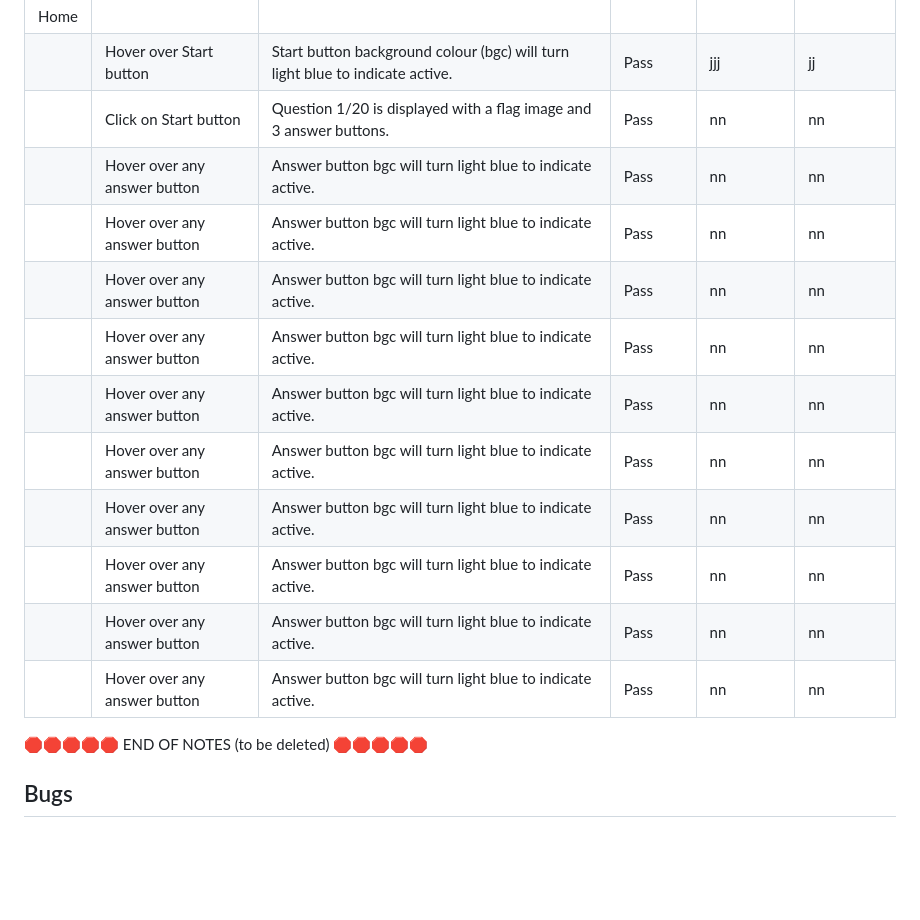
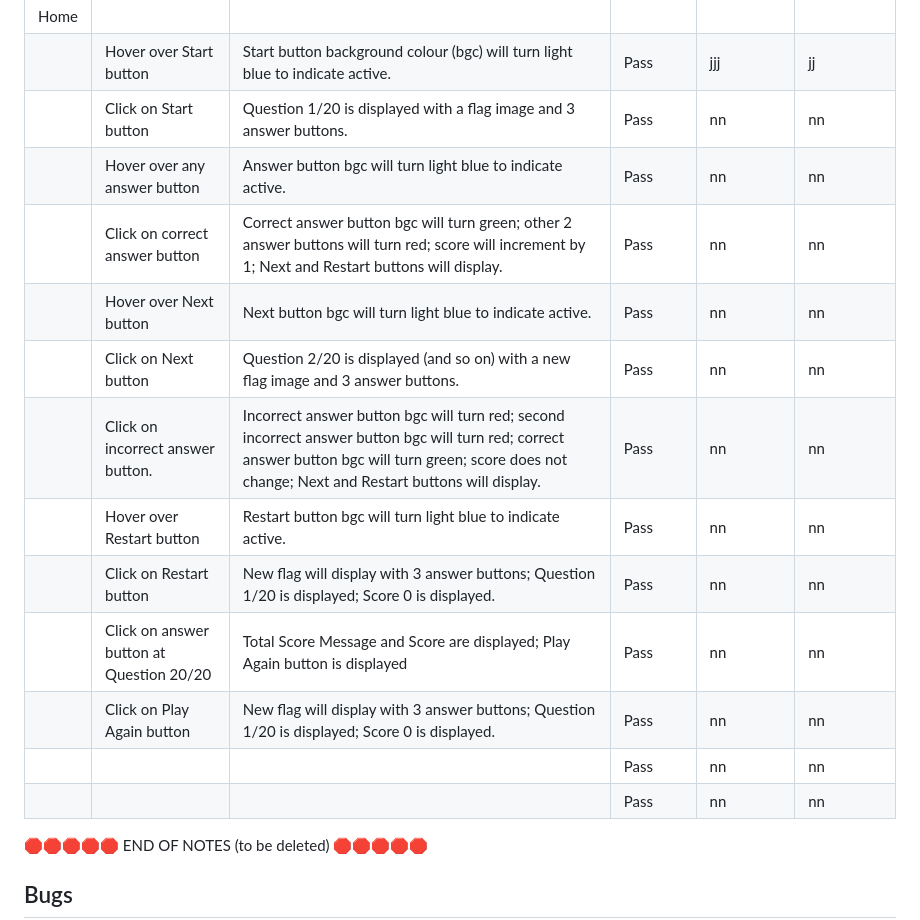
Before and after one commit to Adam-Alive/name-the-flag-game, a Markdown page: TESTING.md, the part around the change. Drawn GitHub-style; blank space fills up the shorter version.

```diff
--- a/TESTING.md
+++ b/TESTING.md
@@ -98,16 +98,17 @@ All stages of the game are played on the homepage with stages hidden / unhidden
 | Home | | | | |
 | | Hover over Start button | Start button background colour (bgc) will turn light blue to indicate active.| Pass |jjj | jj |
 | | Click on Start button | Question 1/20 is displayed with a flag image and 3 answer buttons. | Pass | nn| nn|
-| | Hover over any answer button | Answer button bgc will turn light blue to indicate active.| Pass | nn| nn |
-| | Hover over any answer button | Answer button bgc will turn light blue to indicate active.| Pass | nn| nn |
-| | Hover over any answer button | Answer button bgc will turn light blue to indicate active.| Pass | nn| nn |
-| | Hover over any answer button | Answer button bgc will turn light blue to indicate active.| Pass | nn| nn |
-| | Hover over any answer button | Answer button bgc will turn light blue to indicate active.| Pass | nn| nn |
-| | Hover over any answer button | Answer button bgc will turn light blue to indicate active.| Pass | nn| nn |
-| | Hover over any answer button | Answer button bgc will turn light blue to indicate active.| Pass | nn| nn |
-| | Hover over any answer button | Answer button bgc will turn light blue to indicate active.| Pass | nn| nn |
-| | Hover over any answer button | Answer button bgc will turn light blue to indicate active.| Pass | nn| nn |
-| | Hover over any answer button | Answer button bgc will turn light blue to indicate active.| Pass | nn| nn |
+| | Hover over any answer button | Answer button bgc will turn light blue to indicate active.| Pass | nn| nn|
+| | Click on correct answer button | Correct answer button bgc will turn green; other 2 answer buttons will turn red; score will increment by 1; Next and Restart buttons will display.| Pass | nn| nn |
+| | Hover over Next button  | Next button bgc will turn light blue to indicate active.| Pass | nn| nn |
+| | Click on Next button|Question 2/20 is displayed (and so on) with a new flag image and 3 answer buttons.  | Pass | nn| nn |
+| | Click on incorrect answer button. |Incorrect answer button bgc will turn red; second incorrect answer button bgc will turn red; correct answer button bgc will turn green; score does not change; Next and Restart buttons will display.| Pass | nn| nn |
+| | Hover over Restart button | Restart button bgc will turn light blue to indicate active. | Pass | nn| nn |
+| | Click on Restart button | New flag will display with 3 answer buttons; Question 1/20 is displayed; Score 0 is displayed.| Pass | nn| nn |
+| |Click on answer button at Question 20/20 | Total Score Message and Score are displayed; Play Again button is displayed| Pass | nn| nn |
+| | Click on Play Again button |New flag will display with 3 answer buttons; Question 1/20 is displayed; Score 0 is displayed.| Pass | nn| nn |
+| |  | | Pass | nn| nn |
+| |  | | Pass | nn| nn |
 
 
 🛑🛑🛑🛑🛑 END OF NOTES (to be deleted) 🛑🛑🛑🛑🛑
```
